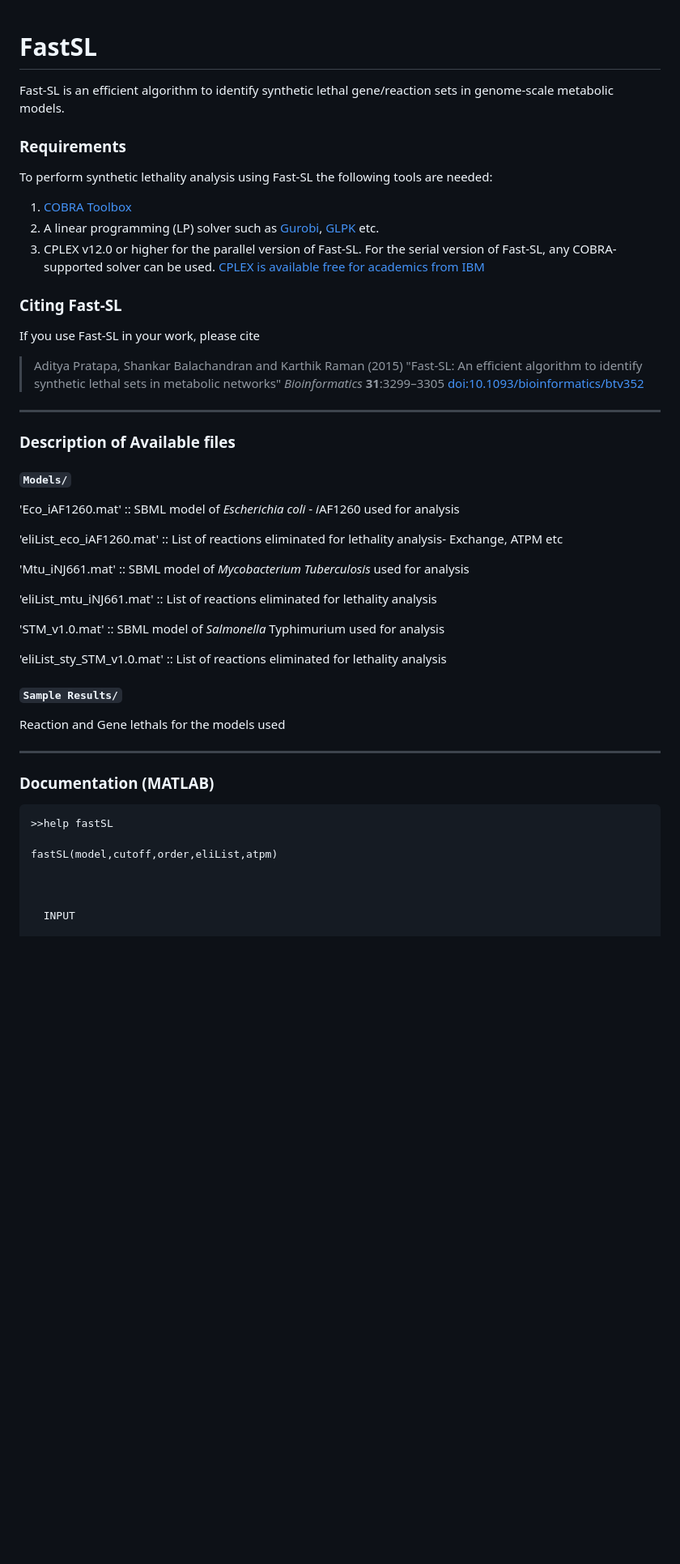
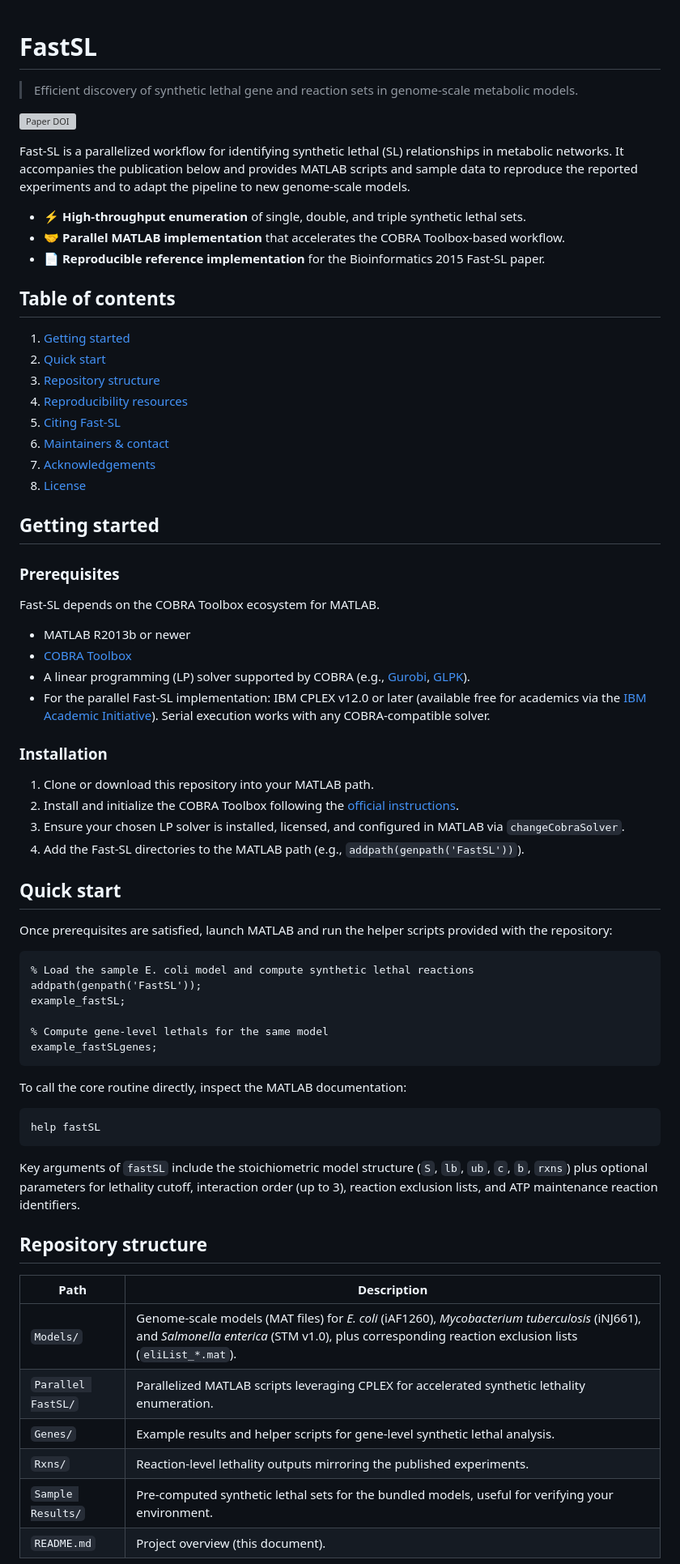
Before and after one commit to RamanLab/FastSL, a Markdown page: README.md, the part around one of its changes. Shown at 81% size. GitHub-like rendering; blank space fills up the shorter version; grey boxes are pictures that could not be loaded.

Commit message:
Revamp README with template structure

````diff
--- a/README.md
+++ b/README.md
@@ -1,46 +1,70 @@
 # FastSL
-Fast-SL is an efficient algorithm to identify synthetic lethal gene/reaction sets in  genome-scale metabolic models.
 
-### Requirements
-To perform synthetic lethality analysis using Fast-SL the following tools are needed:
+> Efficient discovery of synthetic lethal gene and reaction sets in genome-scale metabolic models.
 
-1. [COBRA Toolbox](http://opencobra.github.io/cobratoolbox/)
-2. A linear programming (LP) solver such as [Gurobi](http://www.gurobi.com/), [GLPK](https://www.gnu.org/software/glpk/) etc.
-3. CPLEX v12.0 or higher for the parallel version of Fast-SL. For the serial version of Fast-SL, any COBRA-supported solver can be used. [CPLEX is available free for academics from IBM](https://ibm.onthehub.com/WebStore/ProductSearchOfferingList.aspx?srch=cplex)
+[![Paper DOI](https://img.shields.io/badge/Bioinformatics-10.1093%2Fbioinformatics%2Fbtv352-2ea44f)](https://academic.oup.com/bioinformatics/article/31/20/3299/195638/Fast-SL-an-efficient-algorithm-to-identify)
 
-### Citing Fast-SL
-If you use Fast-SL in your work, please cite
->Aditya Pratapa, Shankar Balachandran and Karthik Raman (2015) "Fast-SL: An efficient algorithm to identify synthetic lethal sets in metabolic networks" _Bioinformatics_ **31**:3299–3305 [doi:10.1093/bioinformatics/btv352](https://academic.oup.com/bioinformatics/article/31/20/3299/195638/Fast-SL-an-efficient-algorithm-to-identify)
+Fast-SL is a parallelized workflow for identifying synthetic lethal (SL) relationships in metabolic networks. It accompanies the publication below and provides MATLAB scripts and sample data to reproduce the reported experiments and to adapt the pipeline to new genome-scale models.
 
-__________________________________________________________________________
+- ⚡ **High-throughput enumeration** of single, double, and triple synthetic lethal sets.
+- 🤝 **Parallel MATLAB implementation** that accelerates the COBRA Toolbox-based workflow.
+- 📄 **Reproducible reference implementation** for the Bioinformatics 2015 Fast-SL paper.
 
-### Description of Available files
+## Table of contents
+1. [Getting started](#getting-started)
+2. [Quick start](#quick-start)
+3. [Repository structure](#repository-structure)
+4. [Reproducibility resources](#reproducibility-resources)
+5. [Citing Fast-SL](#citing-fast-sl)
+6. [Maintainers & contact](#maintainers--contact)
+7. [Acknowledgements](#acknowledgements)
+8. [License](#license)
 
-##### `Models/`
-'Eco_iAF1260.mat' :: SBML model of *Escherichia coli* - *i*AF1260 used for analysis
+## Getting started
 
-'eliList_eco_iAF1260.mat' :: List of reactions eliminated for lethality analysis- Exchange, ATPM etc
+### Prerequisites
+Fast-SL depends on the COBRA Toolbox ecosystem for MATLAB.
 
-'Mtu_iNJ661.mat' :: SBML model of *Mycobacterium Tuberculosis* used for analysis
+- MATLAB R2013b or newer
+- [COBRA Toolbox](http://opencobra.github.io/cobratoolbox/)
+- A linear programming (LP) solver supported by COBRA (e.g., [Gurobi](http://www.gurobi.com/), [GLPK](https://www.gnu.org/software/glpk/)).
+- For the parallel Fast-SL implementation: IBM CPLEX v12.0 or later (available free for academics via the [IBM Academic Initiative](https://ibm.onthehub.com/WebStore/ProductSearchOfferingList.aspx?srch=cplex)). Serial execution works with any COBRA-compatible solver.
 
-'eliList_mtu_iNJ661.mat' :: List of reactions eliminated for lethality analysis
+### Installation
+1. Clone or download this repository into your MATLAB path.
+2. Install and initialize the COBRA Toolbox following the [official instructions](https://opencobra.github.io/cobratoolbox/stable/).
+3. Ensure your chosen LP solver is installed, licensed, and configured in MATLAB via `changeCobraSolver`.
+4. Add the Fast-SL directories to the MATLAB path (e.g., `addpath(genpath('FastSL'))`).
 
-'STM_v1.0.mat' :: SBML model of *Salmonella* Typhimurium used for analysis
+## Quick start
 
-'eliList_sty_STM_v1.0.mat' :: List of reactions eliminated for lethality analysis
+Once prerequisites are satisfied, launch MATLAB and run the helper scripts provided with the repository:
 
-##### `Sample Results/`
-Reaction and Gene lethals for the models used
+```matlab
+% Load the sample E. coli model and compute synthetic lethal reactions
+addpath(genpath('FastSL'));
+example_fastSL;
 
-__________________________________________________________________________
-### Documentation (MATLAB)
+% Compute gene-level lethals for the same model
+example_fastSLgenes;
+```
 
-```Matlab
->>help fastSL
+To call the core routine directly, inspect the MATLAB documentation:
 
-fastSL(model,cutoff,order,eliList,atpm)
+```matlab
+help fastSL
+```
 
+Key arguments of `fastSL` include the stoichiometric model structure (`S`, `lb`, `ub`, `c`, `b`, `rxns`) plus optional parameters for lethality cutoff, interaction order (up to 3), reaction exclusion lists, and ATP maintenance reaction identifiers.
 
+## Repository structure
 
-  INPUT
+| Path | Description |
+| ---- | ----------- |
+| `Models/` | Genome-scale models (MAT files) for *E. coli* (iAF1260), *Mycobacterium tuberculosis* (iNJ661), and *Salmonella enterica* (STM v1.0), plus corresponding reaction exclusion lists (`eliList_*.mat`). |
+| `Parallel FastSL/` | Parallelized MATLAB scripts leveraging CPLEX for accelerated synthetic lethality enumeration. |
+| `Genes/` | Example results and helper scripts for gene-level synthetic lethal analysis. |
+| `Rxns/` | Reaction-level lethality outputs mirroring the published experiments. |
+| `Sample Results/` | Pre-computed synthetic lethal sets for the bundled models, useful for verifying your environment. |
+| `README.md` | Project overview (this document).
 
````
Also changed, not shown: other parts of README.md (+31 -30 lines).
